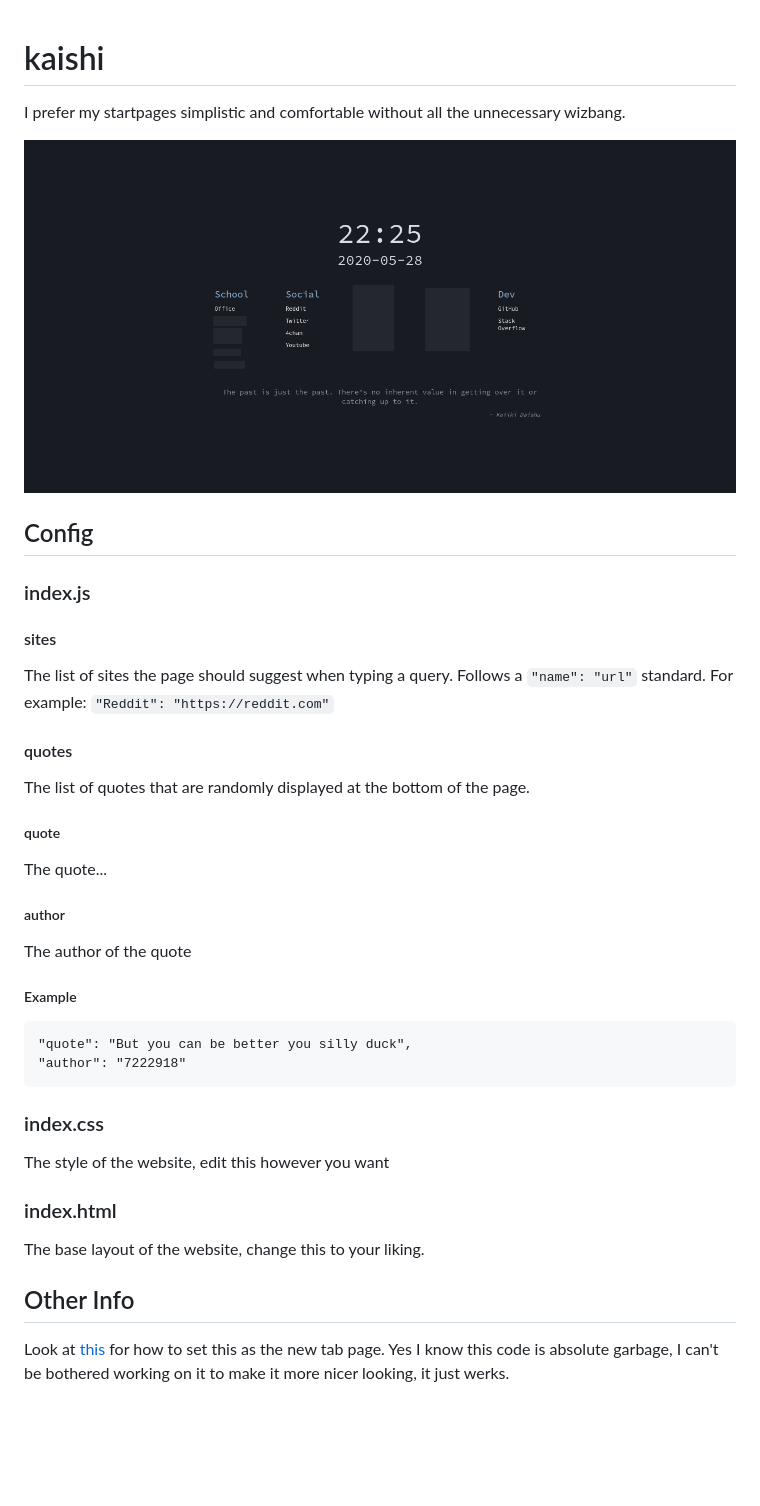
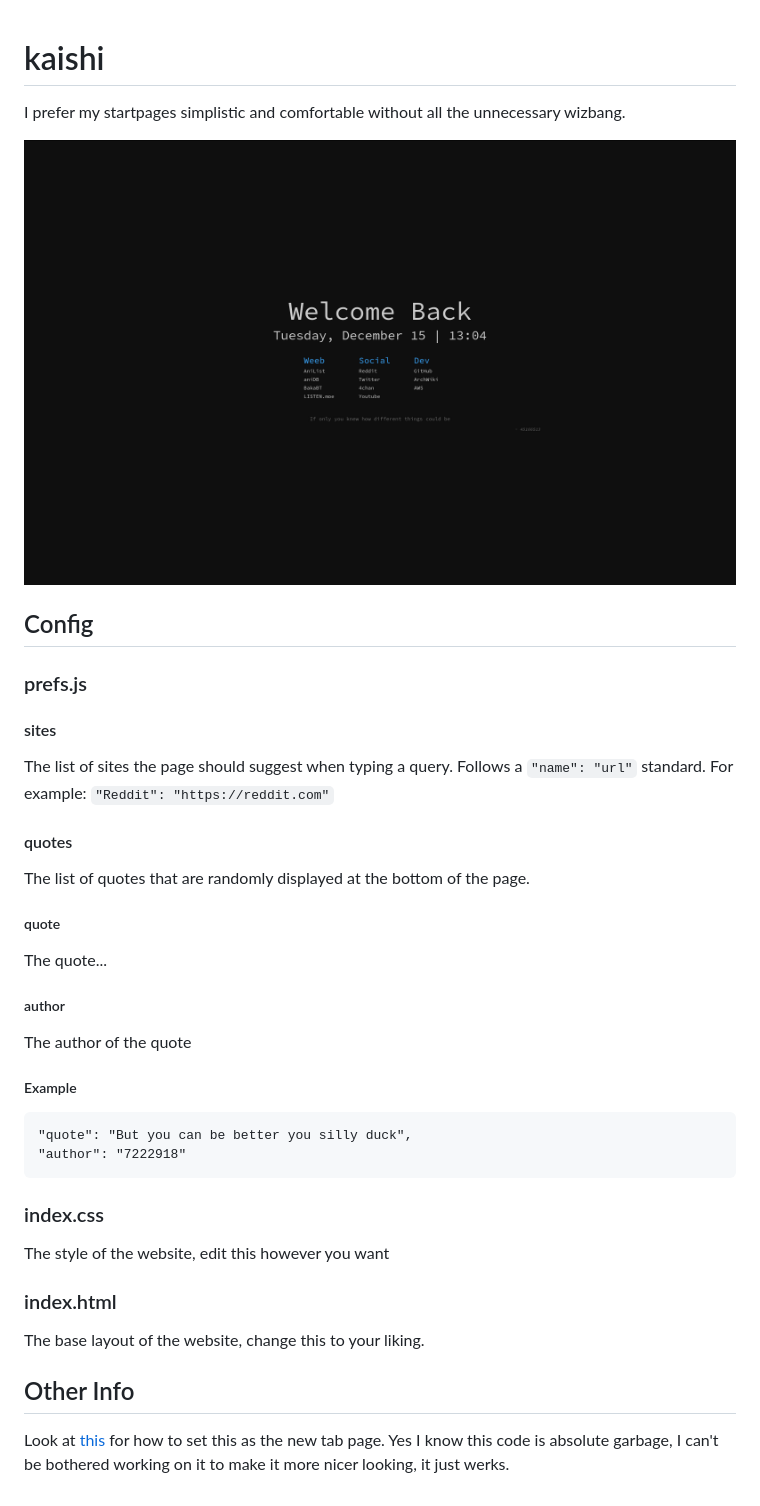
Before and after one commit to slapaay/kaishi, a Markdown page: README.md, the part around the change. GitHub-like rendering; pictures changed too: git_resources/screenshot.png; blank space fills up the shorter version.

Commit message:
fix colors and update README

````diff
--- a/README.md
+++ b/README.md
@@ -1,34 +1,47 @@
 # kaishi
+
 I prefer my startpages simplistic and comfortable without all the unnecessary wizbang.
 
 ![screenshot](git_resources/screenshot.png)
 
 ## Config
-### index.js
+
+### prefs.js
 
 #### sites
+
 The list of sites the page should suggest when typing a query.
 Follows a `"name": "url"` standard.
 For example: `"Reddit": "https://reddit.com"`
 
 #### quotes
+
 The list of quotes that are randomly displayed at the bottom of the page.
+
 ##### quote
+
 The quote...
+
 ##### author
+
 The author of the quote
+
 ##### Example
+
 ```
 "quote": "But you can be better you silly duck",
 "author": "7222918"
 ```
 
 ### index.css
+
 The style of the website, edit this however you want
 
 ### index.html
+
 The base layout of the website, change this to your liking.
 
 ## Other Info
+
 Look at [this](https://luke-baker.github.io/) for how to set this as the new tab page.
 Yes I know this code is absolute garbage, I can't be bothered working on it to make it more nicer looking, it just werks.
````
Also changed, not shown: 2 other files.
